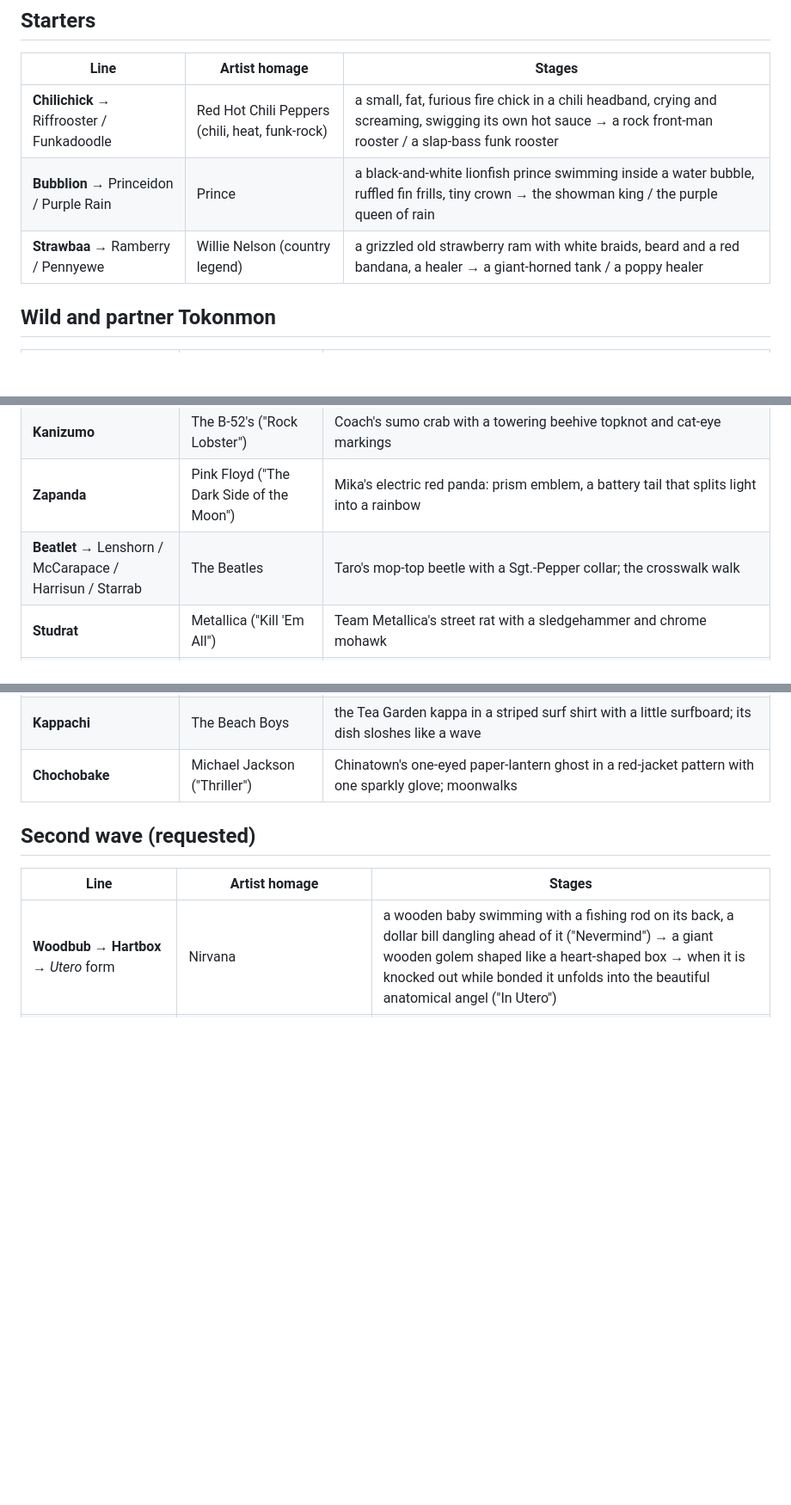
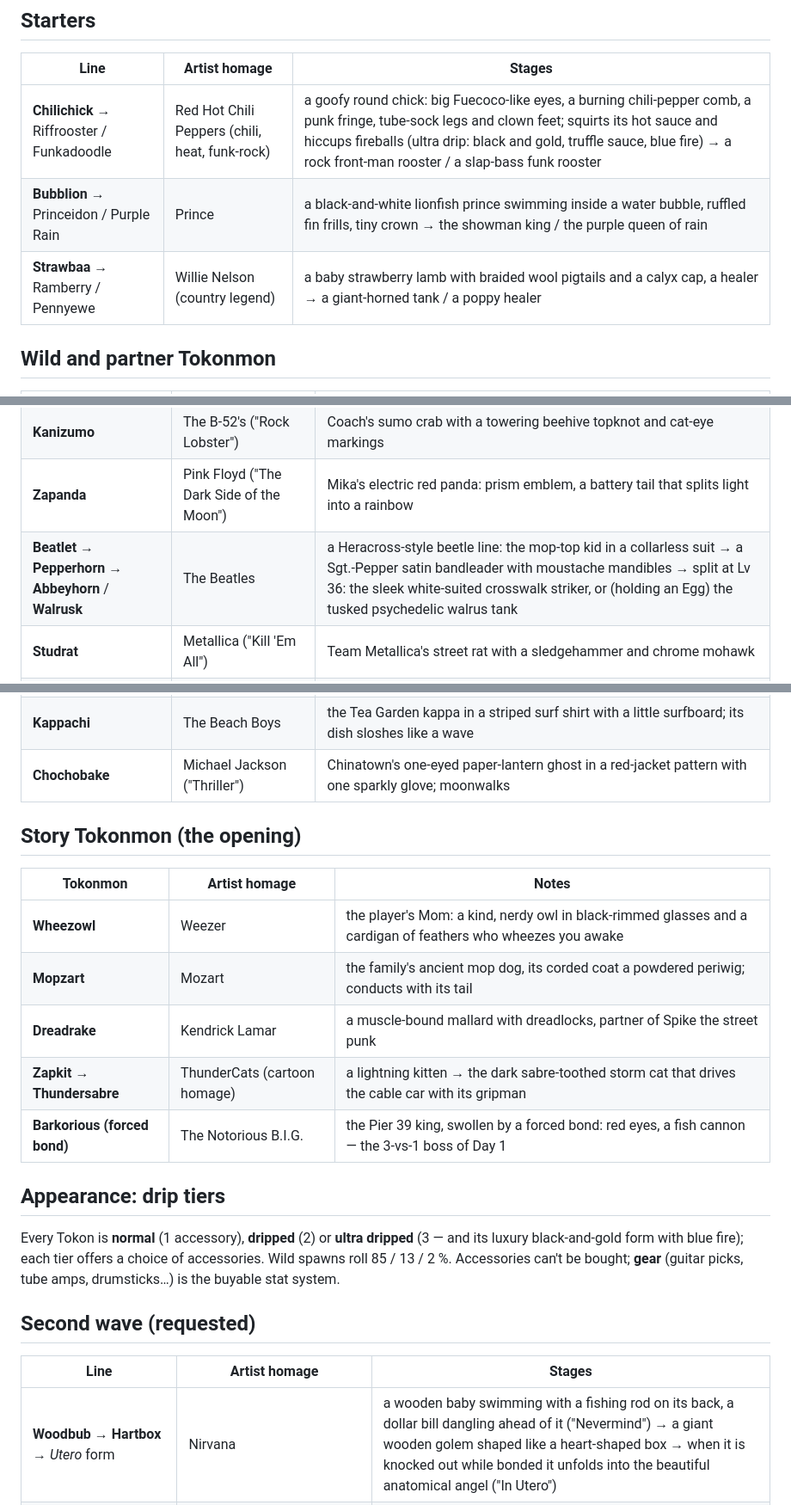
Before and after one commit to PukkingDragon123/Animal, a Markdown page: docs/ROSTER.md, 3 parts joined by grey strips. Shown at 86% size. GitHub-like rendering; blank space fills up the shorter version.

```diff
--- a/docs/ROSTER.md
+++ b/docs/ROSTER.md
@@ -8,9 +8,9 @@ no real logos, cover artwork, mascots or likenesses. Models live in `src/vx/mons
 ## Starters
 | Line | Artist homage | Stages |
 |---|---|---|
-| **Chilichick** → Riffrooster / Funkadoodle | Red Hot Chili Peppers (chili, heat, funk-rock) | a small, fat, furious fire chick in a chili headband, crying and screaming, swigging its own hot sauce → a rock front-man rooster / a slap-bass funk rooster |
+| **Chilichick** → Riffrooster / Funkadoodle | Red Hot Chili Peppers (chili, heat, funk-rock) | a goofy round chick: big Fuecoco-like eyes, a burning chili-pepper comb, a punk fringe, tube-sock legs and clown feet; squirts its hot sauce and hiccups fireballs (ultra drip: black and gold, truffle sauce, blue fire) → a rock front-man rooster / a slap-bass funk rooster |
 | **Bubblion** → Princeidon / Purple Rain | Prince | a black-and-white lionfish prince swimming inside a water bubble, ruffled fin frills, tiny crown → the showman king / the purple queen of rain |
-| **Strawbaa** → Ramberry / Pennyewe | Willie Nelson (country legend) | a grizzled old strawberry ram with white braids, beard and a red bandana, a healer → a giant-horned tank / a poppy healer |
+| **Strawbaa** → Ramberry / Pennyewe | Willie Nelson (country legend) | a baby strawberry lamb with braided wool pigtails and a calyx cap, a healer → a giant-horned tank / a poppy healer |
 
 ## Wild and partner Tokonmon
 | Tokonmon | Artist homage | Notes |
@@ -22,7 +22,7 @@ no real logos, cover artwork, mascots or likenesses. Models live in `src/vx/mons
 | **Barkorious** | The Notorious B.I.G. | the giant sea-lion king of Pier 39: tilted crown, gold chain, loud 90s knit pattern, nods to the beat |
 | **Kanizumo** | The B-52's ("Rock Lobster") | Coach's sumo crab with a towering beehive topknot and cat-eye markings |
 | **Zapanda** | Pink Floyd ("The Dark Side of the Moon") | Mika's electric red panda: prism emblem, a battery tail that splits light into a rainbow |
-| **Beatlet** → Lenshorn / McCarapace / Harrisun / Starrab | The Beatles | Taro's mop-top beetle with a Sgt.-Pepper collar; the crosswalk walk |
+| **Beatlet** → **Pepperhorn** → **Abbeyhorn** / **Walrusk** | The Beatles | a Heracross-style beetle line: the mop-top kid in a collarless suit → a Sgt.-Pepper satin bandleader with moustache mandibles → split at Lv 36: the sleek white-suited crosswalk striker, or (holding an Egg) the tusked psychedelic walrus tank |
 | **Studrat** | Metallica ("Kill 'Em All") | Team Metallica's street rat with a sledgehammer and chrome mohawk |
 | **Moshbull** | Metallica ("Master of Puppets") | rock-plated mosh-pit bull with marionette strings and a field of crosses |
 | **Thrashark** | Metallica ("Ride the Lightning") | sawblade-finned walking shark crackling with lightning |
@@ -30,6 +30,21 @@ no real logos, cover artwork, mascots or likenesses. Models live in `src/vx/mons
 | **Cabbunny** | Bad Bunny | the cabbage bunny with edgy shades, painted claws, summer swagger |
 | **Kappachi** | The Beach Boys | the Tea Garden kappa in a striped surf shirt with a little surfboard; its dish sloshes like a wave |
 | **Chochobake** | Michael Jackson ("Thriller") | Chinatown's one-eyed paper-lantern ghost in a red-jacket pattern with one sparkly glove; moonwalks |
+
+## Story Tokonmon (the opening)
+| Tokonmon | Artist homage | Notes |
+|---|---|---|
+| **Wheezowl** | Weezer | the player's Mom: a kind, nerdy owl in black-rimmed glasses and a cardigan of feathers who wheezes you awake |
+| **Mopzart** | Mozart | the family's ancient mop dog, its corded coat a powdered periwig; conducts with its tail |
+| **Dreadrake** | Kendrick Lamar | a muscle-bound mallard with dreadlocks, partner of Spike the street punk |
+| **Zapkit** → **Thundersabre** | ThunderCats (cartoon homage) | a lightning kitten → the dark sabre-toothed storm cat that drives the cable car with its gripman |
+| **Barkorious (forced bond)** | The Notorious B.I.G. | the Pier 39 king, swollen by a forced bond: red eyes, a fish cannon — the 3-vs-1 boss of Day 1 |
+
+## Appearance: drip tiers
+Every Tokon is **normal** (1 accessory), **dripped** (2) or **ultra dripped** (3 — and its luxury
+black-and-gold form with blue fire); each tier offers a choice of accessories. Wild spawns roll
+85 / 13 / 2 %. Accessories can't be bought; **gear** (guitar picks, tube amps, drumsticks…) is the
+buyable stat system.
 
 ## Second wave (requested)
 | Line | Artist homage | Stages |
```
Also changed, not shown: docs/MODELS.md (+24 -5 lines).
